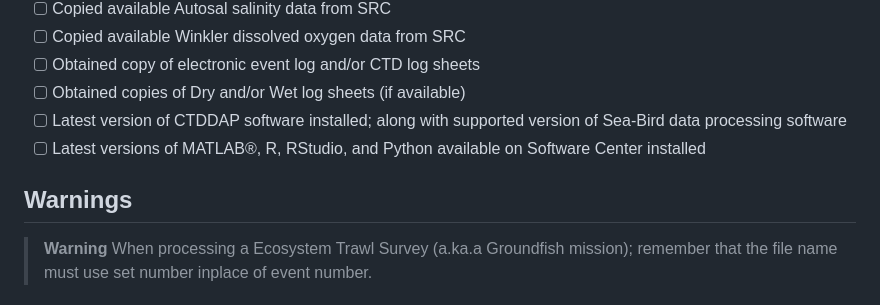
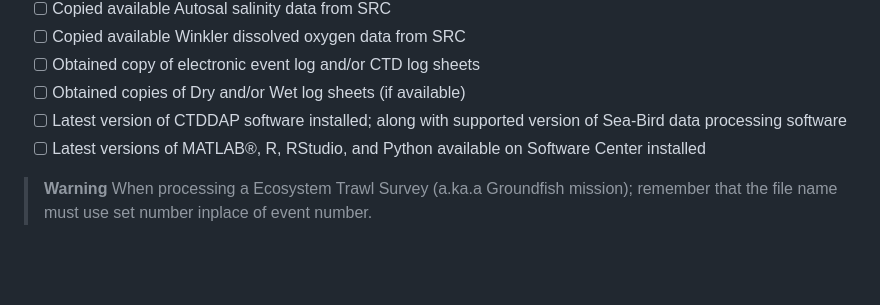
Before and after one commit to dfo-mar-odis/ctd-processing, a Markdown page: .github/ISSUE_TEMPLATE/ctd-processing-issue-template.md, the part around the change. GitHub-like rendering; blank space fills up the shorter version.

```diff
--- a/.github/ISSUE_TEMPLATE/ctd-processing-issue-template.md
+++ b/.github/ISSUE_TEMPLATE/ctd-processing-issue-template.md
@@ -25,8 +25,6 @@ Normally the CTD data is acquired using Sea-Bird Scientific instruments but migh
 - [ ] Obtained copies of Dry and/or Wet log sheets (if available)
 - [ ] Latest version of CTDDAP software installed; along with supported version of Sea-Bird data processing software
 - [ ] Latest versions of MATLAB®, R, RStudio, and Python available on Software Center installed
-
-## Warnings
 
 > **Warning**
 > When processing a Ecosystem Trawl Survey (a.ka.a Groundfish mission); remember that the file name must use set number inplace of event number.
```
